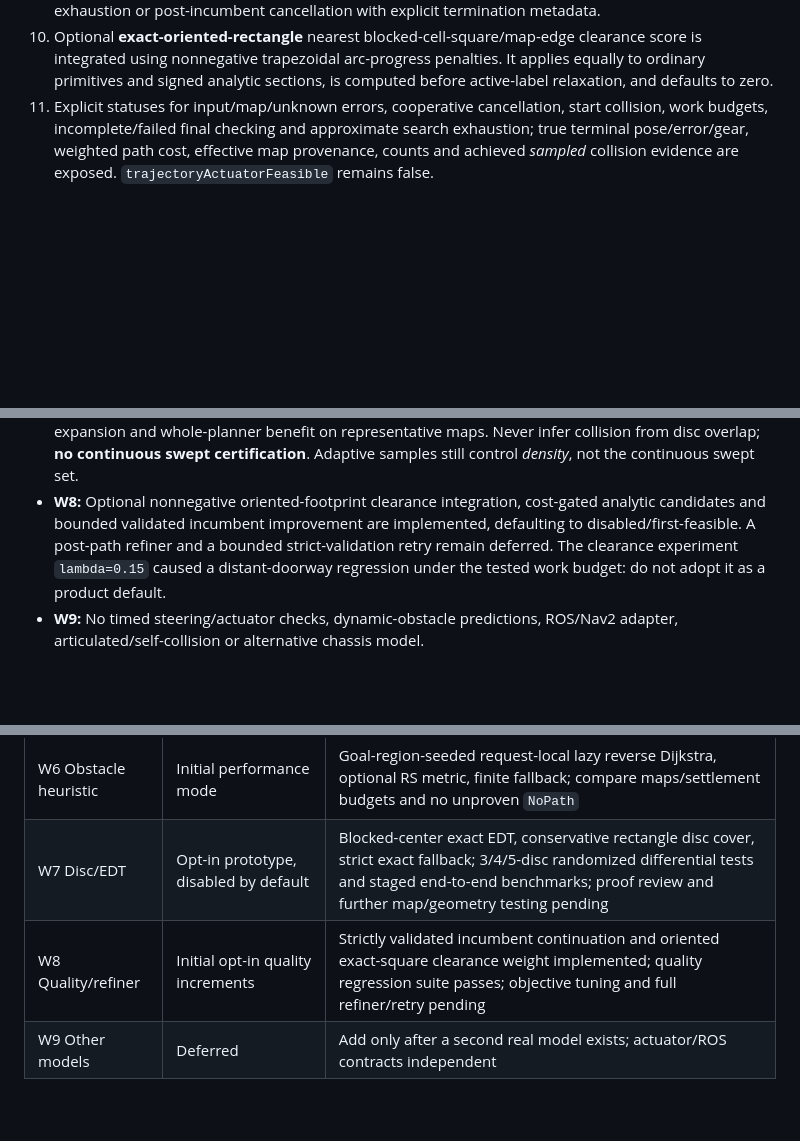
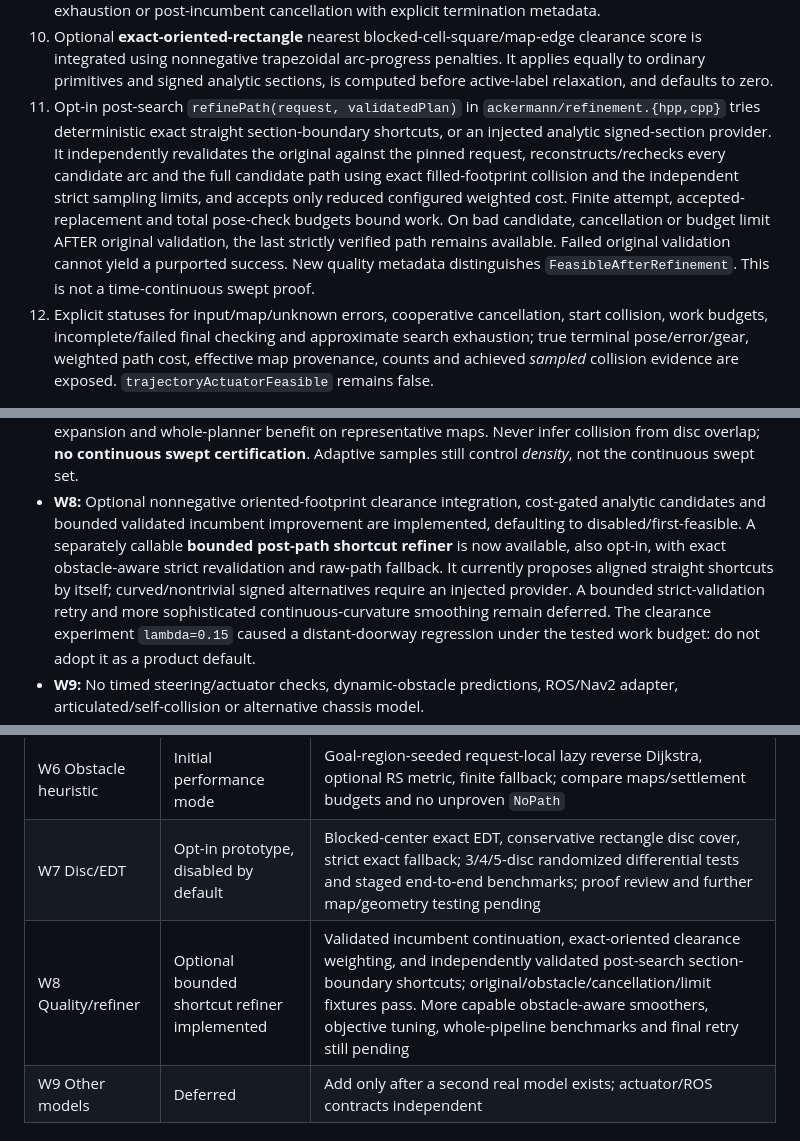
Before and after one commit to civcode/hybrid-astar-cpp, a Markdown page: docs/architecture/current-implementation.md, 3 parts joined by grey strips. Drawn GitHub-style; blank space fills up the shorter version.

Commit message:
docs(w8): mark validated opt-in section-boundary refiner implemented and document limits

```diff
--- a/docs/architecture/current-implementation.md
+++ b/docs/architecture/current-implementation.md
@@ -76,7 +76,19 @@ request-local options. It performs:
     clearance score is integrated using nonnegative trapezoidal arc-progress
     penalties. It applies equally to ordinary primitives and signed analytic
     sections, is computed before active-label relaxation, and defaults to zero.
-11. Explicit statuses for input/map/unknown errors, cooperative cancellation, start collision,
+11. Opt-in post-search `refinePath(request, validatedPlan)` in
+    `ackermann/refinement.{hpp,cpp}` tries deterministic exact straight
+    section-boundary shortcuts, or an injected analytic signed-section provider.
+    It independently revalidates the original against the pinned request,
+    reconstructs/rechecks every candidate arc and the full candidate path
+    using exact filled-footprint collision and the independent strict sampling
+    limits, and accepts only reduced configured weighted cost. Finite attempt,
+    accepted-replacement and total pose-check budgets bound work. On bad
+    candidate, cancellation or budget limit AFTER original validation, the
+    last strictly verified path remains available. Failed original validation
+    cannot yield a purported success. New quality metadata distinguishes
+    `FeasibleAfterRefinement`. This is not a time-continuous swept proof.
+12. Explicit statuses for input/map/unknown errors, cooperative cancellation, start collision,
    work budgets, incomplete/failed final checking and approximate
    search exhaustion; true terminal pose/error/gear, weighted path cost,
    effective map provenance, counts and achieved *sampled* collision
@@ -110,8 +122,12 @@ boundary-only diagnostic mode cannot be used by `plan()`.
   Adaptive samples still control *density*, not the continuous swept set.
 - **W8:** Optional nonnegative oriented-footprint clearance integration,
   cost-gated analytic candidates and bounded validated incumbent improvement
-  are implemented, defaulting to disabled/first-feasible. A post-path refiner
-  and a bounded strict-validation retry remain deferred. The clearance
+  are implemented, defaulting to disabled/first-feasible. A separately callable
+  **bounded post-path shortcut refiner** is now available, also opt-in, with
+  exact obstacle-aware strict revalidation and raw-path fallback. It currently
+  proposes aligned straight shortcuts by itself; curved/nontrivial signed
+  alternatives require an injected provider. A bounded strict-validation
+  retry and more sophisticated continuous-curvature smoothing remain deferred. The clearance
   experiment `lambda=0.15` caused a distant-doorway regression under the
   tested work budget: do not adopt it as a product default.
 - **W9:** No timed steering/actuator checks, dynamic-obstacle predictions,
@@ -142,7 +158,7 @@ boundary-only diagnostic mode cannot be used by `plan()`.
 | W5 Analytic RS | Native decoder and wrapper added, OMPL-ON unverified | Signed native decoder and two-cusp cost/fallback tests pass locally; adapter and `planWithReedsShepp` wired, real OMPL build/integration matrix remains an explicit required gate |
 | W6 Obstacle heuristic | Initial performance mode | Goal-region-seeded request-local lazy reverse Dijkstra, optional RS metric, finite fallback; compare maps/settlement budgets and no unproven `NoPath` |
 | W7 Disc/EDT | Opt-in prototype, disabled by default | Blocked-center exact EDT, conservative rectangle disc cover, strict exact fallback; 3/4/5-disc randomized differential tests and staged end-to-end benchmarks; proof review and further map/geometry testing pending |
-| W8 Quality/refiner | Initial opt-in quality increments | Strictly validated incumbent continuation and oriented exact-square clearance weight implemented; quality regression suite passes; objective tuning and full refiner/retry pending |
+| W8 Quality/refiner | Optional bounded shortcut refiner implemented | Validated incumbent continuation, exact-oriented clearance weighting, and independently validated post-search section-boundary shortcuts; original/obstacle/cancellation/limit fixtures pass. More capable obstacle-aware smoothers, objective tuning, whole-pipeline benchmarks and final retry still pending |
 | W9 Other models | Deferred | Add only after a second real model exists; actuator/ROS contracts independent |
 
 ## Provisional configuration / decision log
```
Also changed, not shown: other parts of docs/architecture/current-implementation.md (+1 -0 lines).
